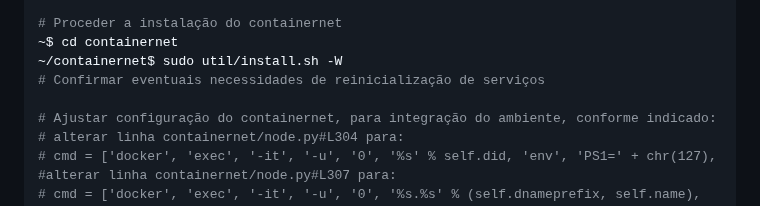
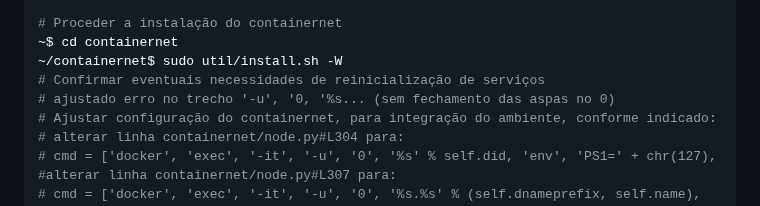
Before and after one commit to MarceloPinto350/projeto_integra_sec, a Markdown page: README.md, the part around the change. Rendered like a GitHub page.

Commit message:
ajesuste no trecho

```diff
--- a/README.md
+++ b/README.md
@@ -47,7 +47,7 @@ Para configuração do Containernet se deve acessar a máquina virtual através
 ~$ cd containernet
 ~/containernet$ sudo util/install.sh -W
 # Confirmar eventuais necessidades de reinicialização de serviços
-
+# ajustado erro no trecho '-u', '0, '%s... (sem fechamento das aspas no 0)
 # Ajustar configuração do containernet, para integração do ambiente, conforme indicado:
 # alterar linha containernet/node.py#L304 para:
 # cmd = ['docker', 'exec', '-it', '-u', '0', '%s' % self.did, 'env', 'PS1=' + chr(127),
```
